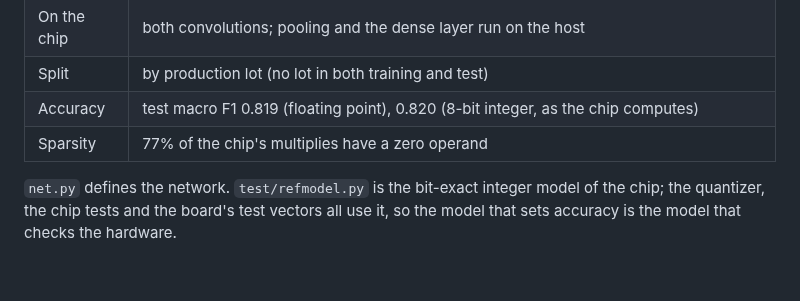
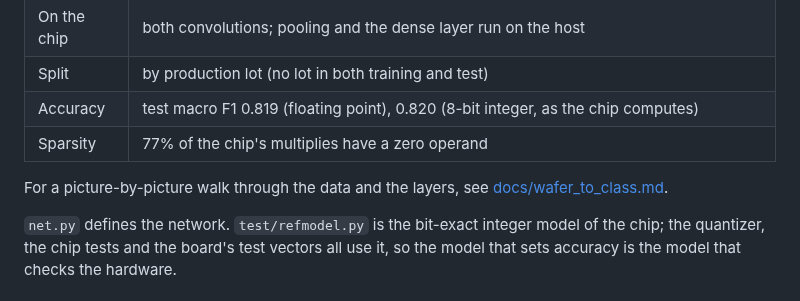
Before and after one commit to izaiah-thigpen/tt-sparse-conv, a Markdown page: model/README.md, the part around the change. Rendered like a GitHub page; blank space fills up the shorter version.

```diff
--- a/model/README.md
+++ b/model/README.md
@@ -15,6 +15,8 @@ and stores no weights: the host sends them with every computation (see `host/REA
 | Split | by production lot (no lot in both training and test) |
 | Accuracy | test macro F1 0.819 (floating point), 0.820 (8-bit integer, as the chip computes) |
 | Sparsity | 77% of the chip's multiplies have a zero operand |
+
+For a picture-by-picture walk through the data and the layers, see [docs/wafer_to_class.md](../docs/wafer_to_class.md).
 
 `net.py` defines the network. `test/refmodel.py` is the bit-exact integer model of the chip; the quantizer, the
 chip tests and the board's test vectors all use it, so the model that sets accuracy is the model that checks
```
Also changed, not shown: README.md (+3 -0 lines), docs/wafer_to_class.md (added, +100 -0 lines), docs/figures/classes.png (added), docs/figures/layers.png (added), docs/figures/one_pixel.png (added), docs/figures/wafer_to_input.png (added), 2 other files.
